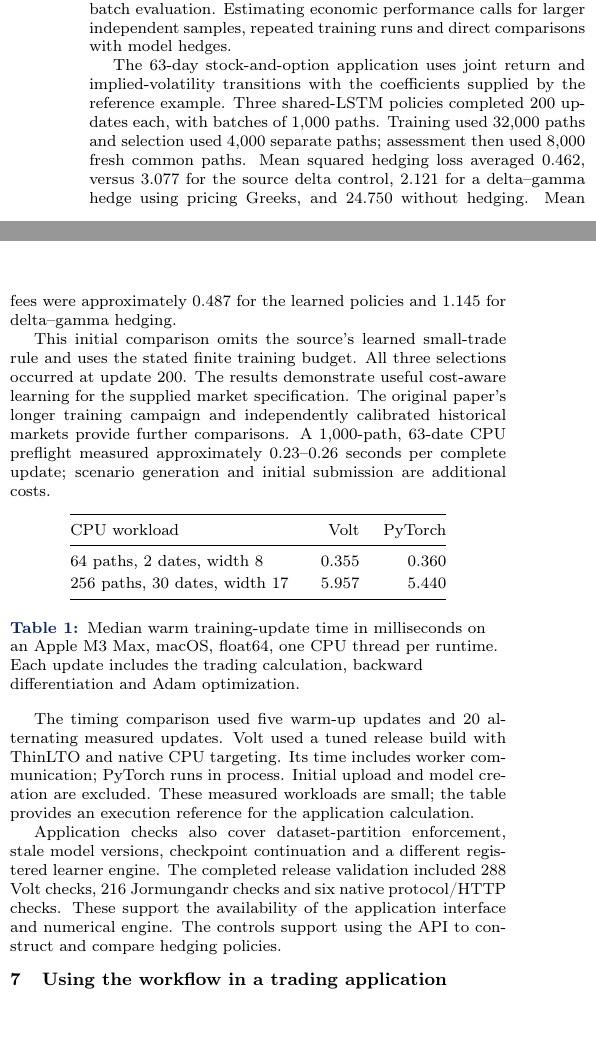
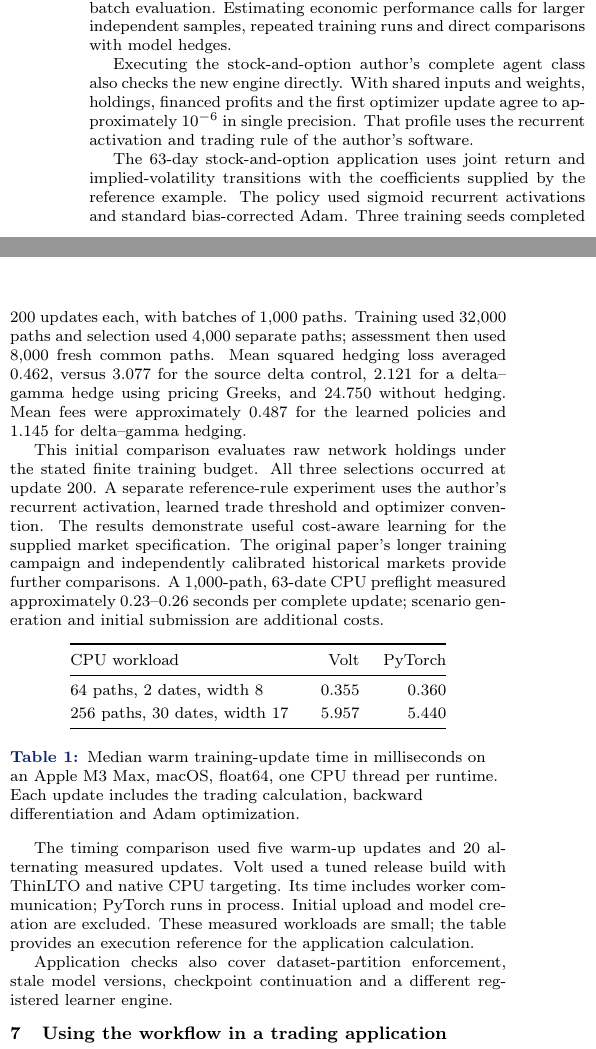
Before and after one commit to ingvor-restrat/jormungandr, a LaTeX document (docs/latex/hedging/volt_jormungandr_option_hedging.tex): two parts of the columns of page 5 of 6, joined at a grey line, cut so that both start at the same text, the shorter picture padded with empty space. Compiled offline with pdfLaTeX.

Commit message:
Document direct author-class agreement and the declared learning recipe

```diff
--- a/docs/latex/hedging/volt_jormungandr_option_hedging.tex
+++ b/docs/latex/hedging/volt_jormungandr_option_hedging.tex
@@ -471,17 +471,25 @@ updates and out-of-batch evaluation. Estimating economic performance calls
 for larger independent samples, repeated training runs and direct comparisons
 with model hedges.
 
+Executing the stock-and-option author's complete agent class also checks the
+new engine directly. With shared inputs and weights, holdings, financed profits
+and the first optimizer update agree to approximately $10^{-6}$ in single
+precision. That profile uses the recurrent activation and trading rule of the
+author's software.
+
 The 63-day stock-and-option application uses joint return and implied-volatility
-transitions with the coefficients supplied by the reference example. Three
-shared-LSTM policies completed 200 updates each, with batches of 1,000 paths.
+transitions with the coefficients supplied by the reference example. The policy used sigmoid recurrent activations and standard bias-corrected
+Adam. Three training seeds completed 200 updates each, with batches of 1,000 paths.
 Training used 32,000 paths and selection used 4,000 separate paths; assessment
 then used 8,000 fresh common paths. Mean squared hedging loss averaged 0.462,
 versus 3.077 for the source delta control, 2.121 for a delta--gamma hedge using
 pricing Greeks, and 24.750 without hedging. Mean fees were approximately 0.487
 for the learned policies and 1.145 for delta--gamma hedging.
 
-This initial comparison omits the source's learned small-trade rule and uses
-the stated finite training budget. All three selections occurred at update 200.
+This initial comparison evaluates raw network holdings under the stated
+finite training budget. All three selections occurred at update 200. A separate
+reference-rule experiment uses the author's recurrent activation, learned
+trade threshold and optimizer convention.
 The results demonstrate useful cost-aware learning for the supplied market
 specification. The original paper's longer training campaign and independently
 calibrated historical markets provide further comparisons. A 1,000-path,
@@ -511,9 +519,6 @@ the table provides an execution reference for the application calculation.
 
 Application checks also cover dataset-partition enforcement, stale model
 versions, checkpoint continuation and a different registered learner engine.
-The completed release validation included 288 Volt checks, 216 Jormungandr
-checks and six native protocol/HTTP checks. These support the availability
-of the application interface and numerical engine. The controls support using the API to construct and compare hedging policies.
 
 \section{Using the workflow in a trading application}
 The same interfaces support a research comparison and a deployed decision
```
Also changed, not shown: docs/latex/hedging/volt_jormungandr_option_hedging.pdf, docs/latex/hedging/volt_jormungandr_option_hedging.tex (2 more changed lines).
